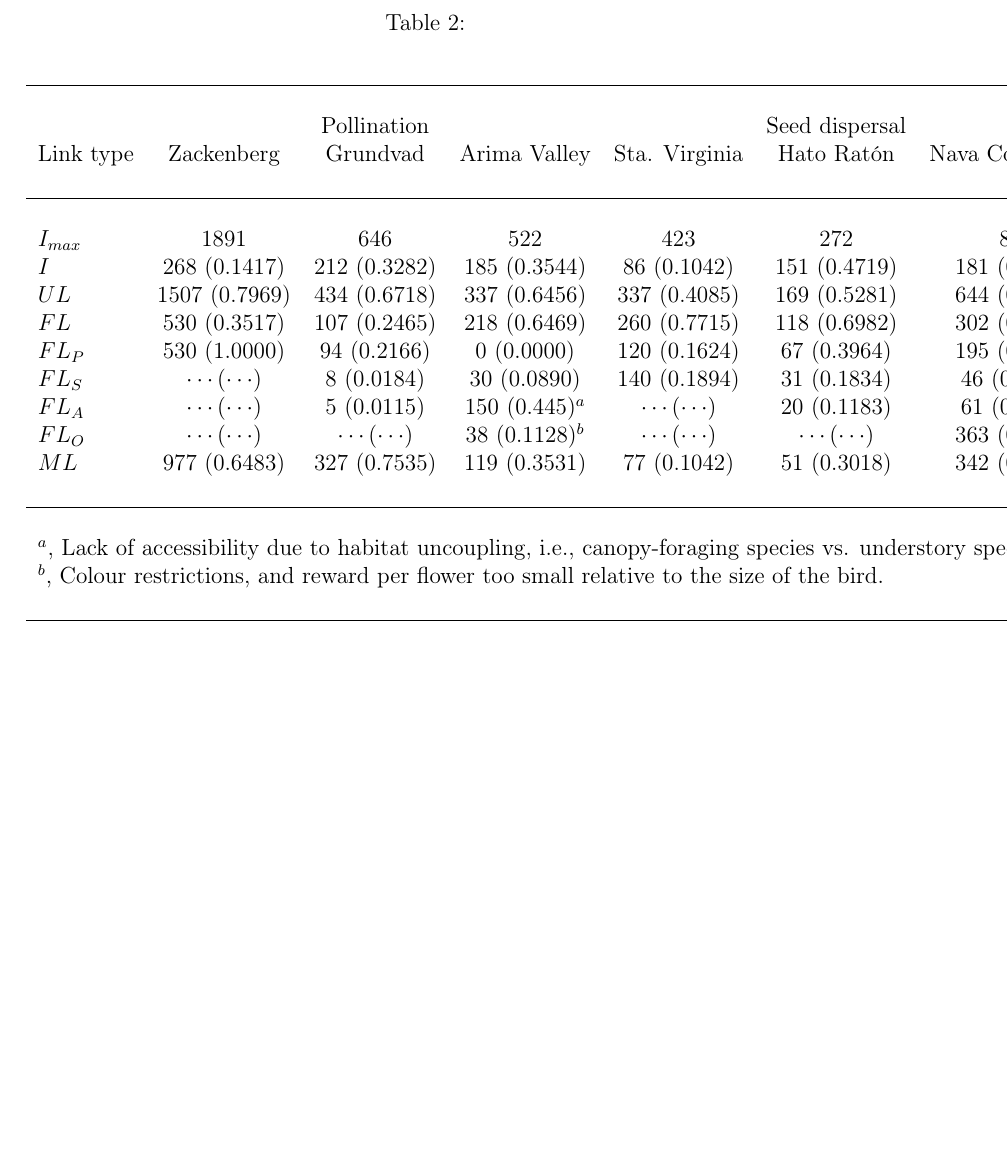
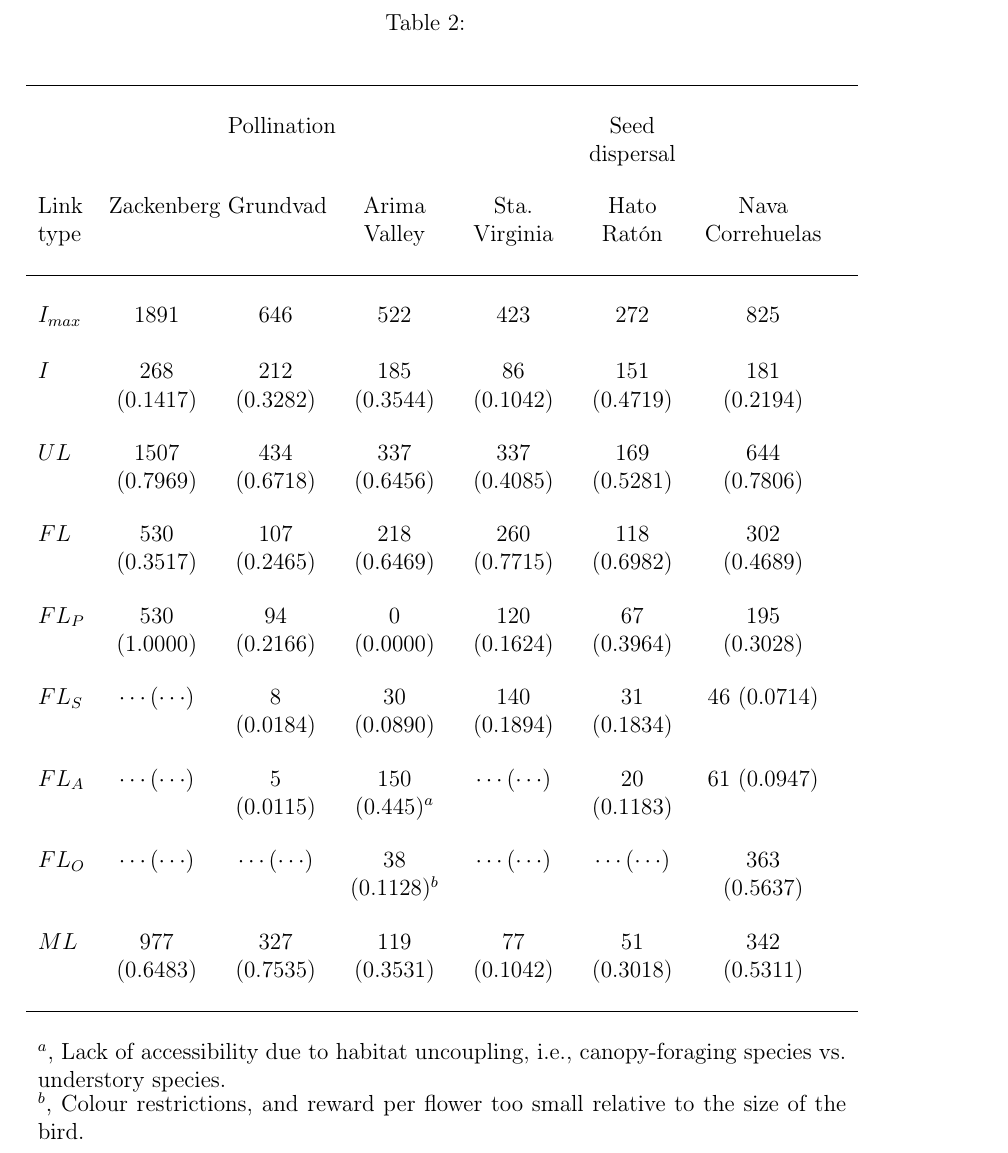
Before and after one commit to pedroj/MS_Network-Sampling, a LaTeX document (MS/maintext/FunctEcol_maintext_interaccum.tex): part of page 38 of 43 before the commit and part of page 41 of 42 after it, cut so that both start at the same text, the shorter picture padded with empty space. Compiled offline with pdfLaTeX.

Commit message:
Fixed Table 4.

```diff
--- a/MS/maintext/FunctEcol_maintext_interaccum.tex
+++ b/MS/maintext/FunctEcol_maintext_interaccum.tex
@@ -8,7 +8,9 @@
 \usepackage{authblk}
 \usepackage[running]{lineno}
 \usepackage{setspace}
+\usepackage{tabu}     % Added by Pedro
 \doublespacing
+% Added by Pedro
 \usepackage{fancyhdr} % This should be set AFTER setting up the page geometry
 \pagestyle{fancy}                  % options: empty , plain , fancy
 \renewcommand{\headrulewidth}{0pt} % customise the layout...
@@ -204,25 +206,26 @@ Missing links&$ML= AP - I - FL$&Number of links, which may exist in nature but n
   \caption{}
   \label{Table_2}
   \begin{center}
-    \begin{tabular}{lcccccc}
+%    \begin{tabular}{lcccccc}
+  \begin{tabu} to \textwidth {X[l]X[c2]X[c2]X[c2]X[c2]X[c2]X[c2.5]}
+%\begin{tabular*}{\textwidth}{l @{\extracolsep{\fill}} cccccc}
       \hline
-\\&& {Pollination} &&& {Seed dispersal}&\\
+\\&& {Pollination} &&& {Seed dispersal}&\\\\
 Link type&Zackenberg&Grundvad&Arima Valley&Sta. Virginia&Hato Rat\'on&Nava Correhuelas\\\\
       \hline
-\\$I_{max}$&1891&646&522&423&272&825\\
-$I$&268 (0.1417)&212 (0.3282)&185 (0.3544)& 86 (0.1042)&151 (0.4719)&181 (0.2194)\\
-$UL$&1507 (0.7969)&434 (0.6718)&337 (0.6456)& 337 (0.4085)&169 (0.5281)&644 (0.7806)\\
-$FL$&530 (0.3517)&107 (0.2465)&218 (0.6469)& 260 (0.7715)&118 (0.6982)&302 (0.4689)\\
-$FL_P$&530 (1.0000)&94 (0.2166)&0 (0.0000)& 120 (0.1624)&67 (0.3964)&195 (0.3028)\\
-$FL_S$& $\cdots(\cdots)$&8 (0.0184)&30 (0.0890)& 140 (0.1894)&31 (0.1834)&46 (0.0714)\\
-$FL_A$&$\cdots(\cdots)$&5 (0.0115)&150 (0.445)$^a$&$\cdots(\cdots)$&20 (0.1183)&61 (0.0947)\\
-$FL_O$&$\cdots(\cdots)$&$\cdots(\cdots)$&38 (0.1128)$^b$&$\cdots(\cdots)$&$\cdots(\cdots)$&363 (0.5637)\\
+\\$I_{max}$&1891&646&522&423&272&825\\\\
+$I$&268 (0.1417)&212 (0.3282)&185 (0.3544)& 86 (0.1042)&151 (0.4719)&181 (0.2194)\\\\
+$UL$&1507 (0.7969)&434 (0.6718)&337 (0.6456)& 337 (0.4085)&169 (0.5281)&644 (0.7806)\\\\
+$FL$&530 (0.3517)&107 (0.2465)&218 (0.6469)& 260 (0.7715)&118 (0.6982)&302 (0.4689)\\\\
+$FL_P$&530 (1.0000)&94 (0.2166)&0 (0.0000)& 120 (0.1624)&67 (0.3964)&195 (0.3028)\\\\
+$FL_S$& $\cdots(\cdots)$&8 (0.0184)&30 (0.0890)& 140 (0.1894)&31 (0.1834)&46 (0.0714)\\\\
+$FL_A$&$\cdots(\cdots)$&5 (0.0115)&150 (0.445)$^a$&$\cdots(\cdots)$&20 (0.1183)&61 (0.0947)\\\\
+$FL_O$&$\cdots(\cdots)$&$\cdots(\cdots)$&38 (0.1128)$^b$&$\cdots(\cdots)$&$\cdots(\cdots)$&363 (0.5637)\\\\
 $ML$&977 (0.6483)&327 (0.7535)&119 (0.3531)& 77 (0.1042)&51 (0.3018)&342 (0.5311)\\\\
       \hline
-\\\multicolumn{7}{l}{$^a$, Lack of accessibility due to habitat uncoupling, i.e., canopy-foraging species vs. understory species.}\\
-\multicolumn{7}{l}{$^b$, Colour restrictions, and reward per flower too small relative to the size of the bird.}\\\\
-      \hline
-    \end{tabular}
+\\      \multicolumn{7}{p{\textwidth}}{$^a$, Lack of accessibility due to habitat uncoupling, i.e., canopy-foraging species vs. understory species.}\\
+      \multicolumn{7}{p{\textwidth}}{$^b$, Colour restrictions, and reward per flower too small relative to the size of the bird.}\\
+    \end{tabu}
   \end{center}
 \end{table}
 %
```
Also changed, not shown: MS/maintext/FunctEcol_maintext_interaccum.pdf, MS/maintext/FunctEcol_maintext_interaccum.tex (7 more changed lines).
